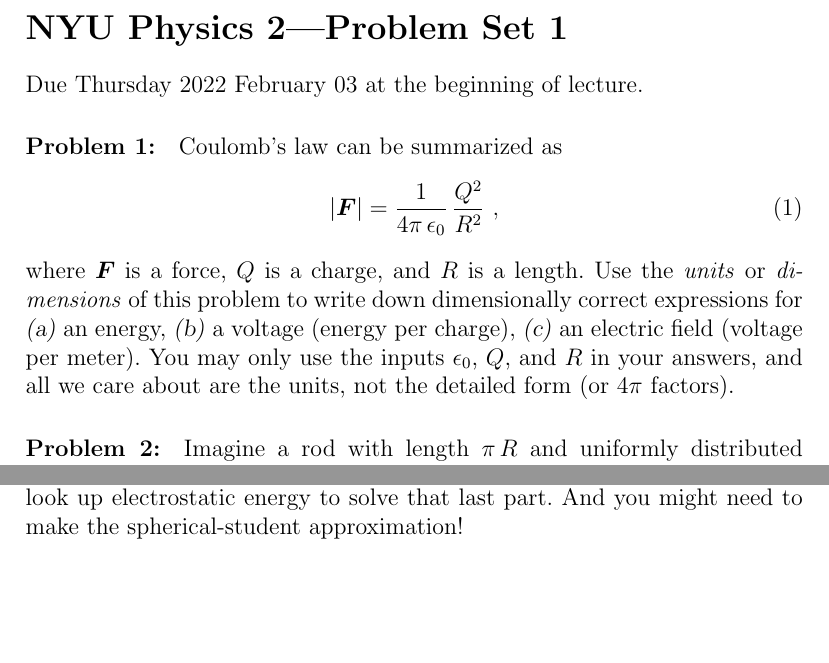
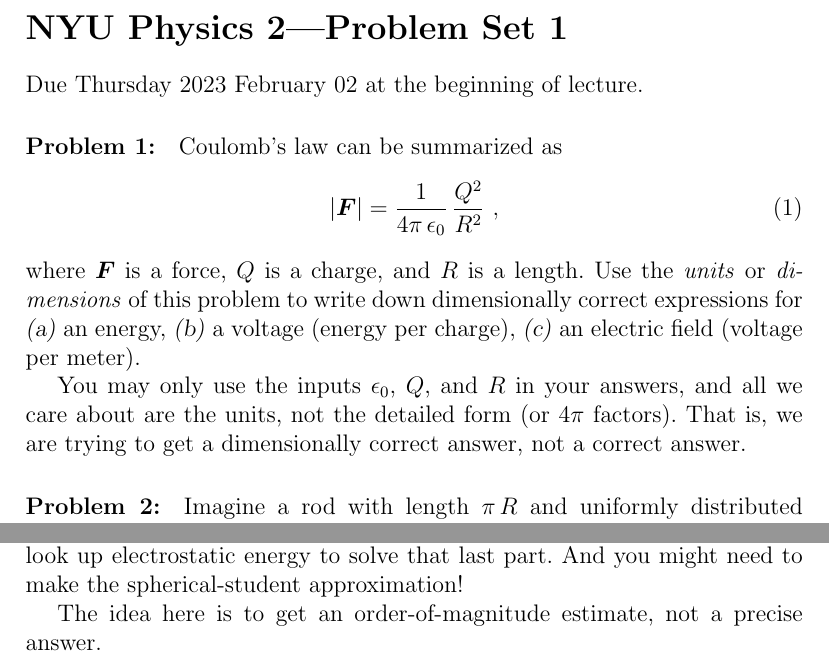
Before and after one commit to davidwhogg/Physics2, a LaTeX document (tex/physics2_ps01.tex): two parts of the page, joined at a grey line, cut so that both start at the same text, the shorter picture padded with empty space. Compiled offline with pdfLaTeX.

Commit message:
update and clarify

```diff
--- a/tex/physics2_ps01.tex
+++ b/tex/physics2_ps01.tex
@@ -4,7 +4,7 @@
 
 \section*{NYU Physics 2---Problem Set 1}
 
-Due Thursday 2022 February 03 at the beginning of lecture.
+Due Thursday 2023 February 02 at the beginning of lecture.
 
 \startproblem%
 Coulomb's law can be summarized as
@@ -17,8 +17,10 @@
 \textsl{(a)}~an energy,
 \textsl{(b)}~a voltage (energy per charge),
 \textsl{(c)}~an electric field (voltage per meter).
+
 You may only use the inputs $\epsilon_0$, $Q$, and $R$ in your answers, and all
 we care about are the units, not the detailed form (or $4\pi$ factors).
+That is, we are trying to get a dimensionally correct answer, not a correct answer.
 
 \startproblem%
 Imagine a rod with length $\pi\,R$ and uniformly distributed charge
@@ -60,4 +62,6 @@
 apart)? You might need to look up electrostatic energy to solve that last part.
 And you might need to make the spherical-student approximation!
 
+The idea here is to get an order-of-magnitude estimate, not a precise answer.
+
 \end{document}
```
